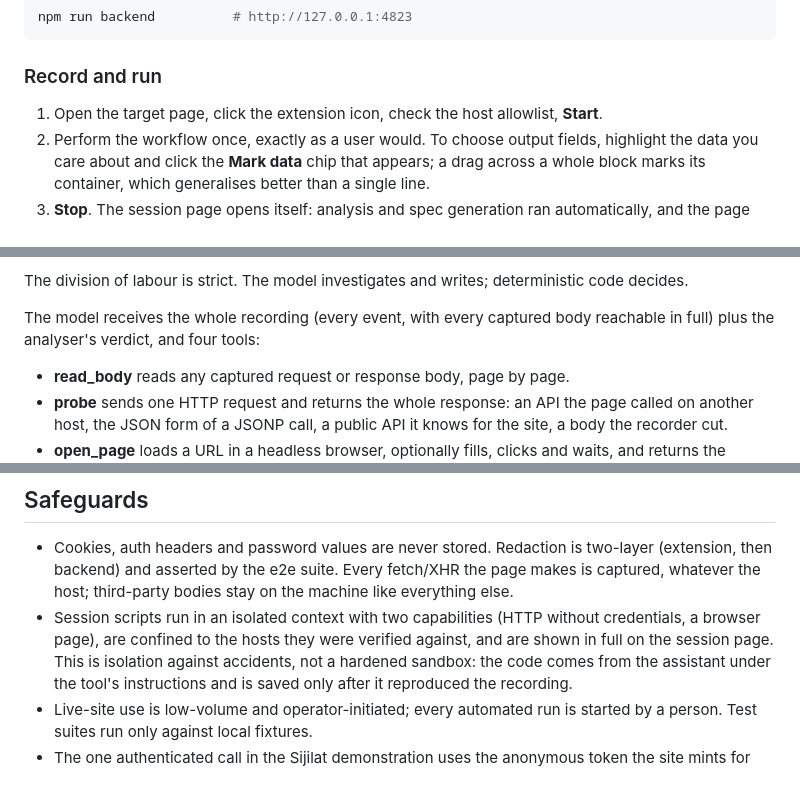
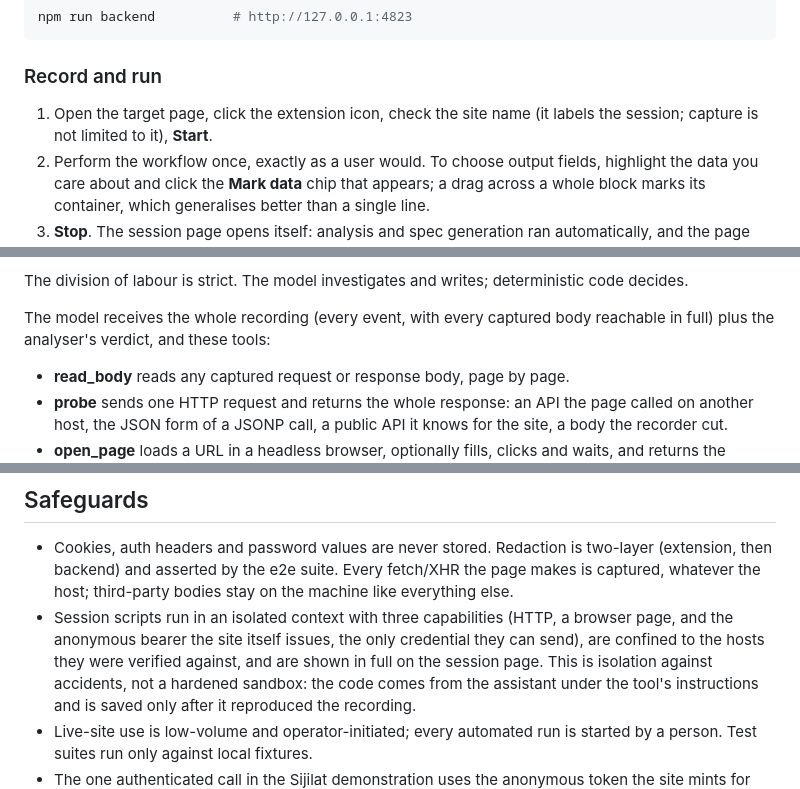
Before and after one commit to Abdulla-AlBassam/web-workflow-automation, a Markdown page: README.md, 3 parts joined by grey strips. Rendered like a GitHub page.

Commit message:
README: align setup and safeguards with all-host capture and script capabilities

```diff
--- a/README.md
+++ b/README.md
@@ -108,8 +108,8 @@ npm run backend          # http://127.0.0.1:4823
 
 ### Record and run
 
-1. Open the target page, click the extension icon, check the host allowlist,
-   **Start**.
+1. Open the target page, click the extension icon, check the site name (it
+   labels the session; capture is not limited to it), **Start**.
 2. Perform the workflow once, exactly as a user would. To choose output
    fields, highlight the data you care about and click the **Mark data** chip
    that appears; a drag across a whole block marks its container, which
@@ -274,7 +274,7 @@ The division of labour is strict. The model investigates and writes;
 deterministic code decides.
 
 The model receives the whole recording (every event, with every captured
-body reachable in full) plus the analyser's verdict, and four tools:
+body reachable in full) plus the analyser's verdict, and these tools:
 
 - **read_body** reads any captured request or response body, page by page.
 - **probe** sends one HTTP request and returns the whole response: an API
@@ -346,9 +346,10 @@ of the tool that leaves the machine.
   two-layer (extension, then backend) and asserted by the e2e suite. Every
   fetch/XHR the page makes is captured, whatever the host; third-party
   bodies stay on the machine like everything else.
-- Session scripts run in an isolated context with two capabilities (HTTP
-  without credentials, a browser page), are confined to the hosts they were
-  verified against, and are shown in full on the session page. This is
+- Session scripts run in an isolated context with three capabilities (HTTP,
+  a browser page, and the anonymous bearer the site itself issues, the only
+  credential they can send), are confined to the hosts they were verified
+  against, and are shown in full on the session page. This is
   isolation against accidents, not a hardened sandbox: the code comes from
   the assistant under the tool's instructions and is saved only after it
   reproduced the recording.
```
